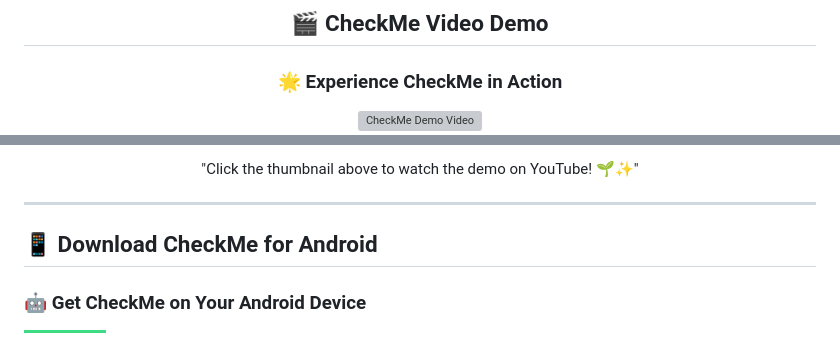
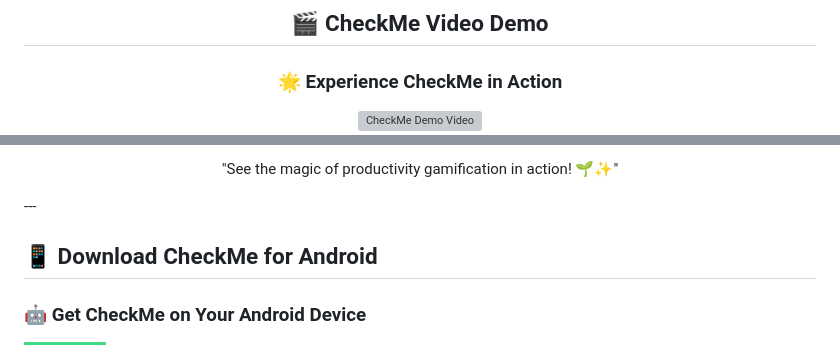
Before and after one commit to rutayisirekendra/checkme_Mid_to_do_app, a Markdown page: README.md, 2 parts joined by grey strips. Drawn GitHub-style; badges without logos; grey boxes are pictures that could not be loaded.

```diff
--- a/README.md
+++ b/README.md
@@ -62,5 +62,5 @@ A premium, multi-platform Flutter productivity app that helps you capture, organ
       <img
         src="https://img.youtube.com/vi/kGYghJ56HTk/maxresdefault.jpg"
         alt="CheckMe Demo Video"
-        style="width: 100%; height: auto; display: block;"
+        style="width: 100%; height: auto; display: block; border-radius: 20px;"
       />
@@ -82,12 +73,10 @@ A premium, multi-platform Flutter productivity app that helps you capture, organ
 <p style="color: white; margin-top: 20px; font-style: italic;">
-  "Click the thumbnail above to watch the demo on YouTube! 🌱✨"
+  "See the magic of productivity gamification in action! 🌱✨"
 </p>
 
 </div>
 
-</div>
-
----
+</div>---
 
 ## 📱 Download CheckMe for Android
 
```
Also changed, not shown: other parts of README.md (+0 -9 lines).
